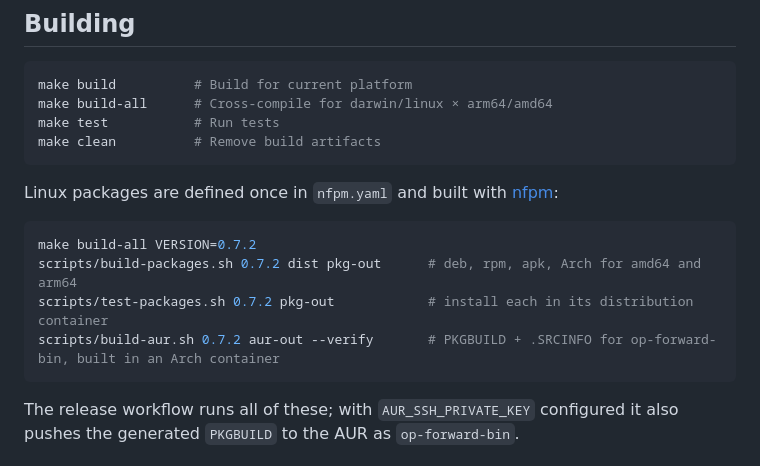
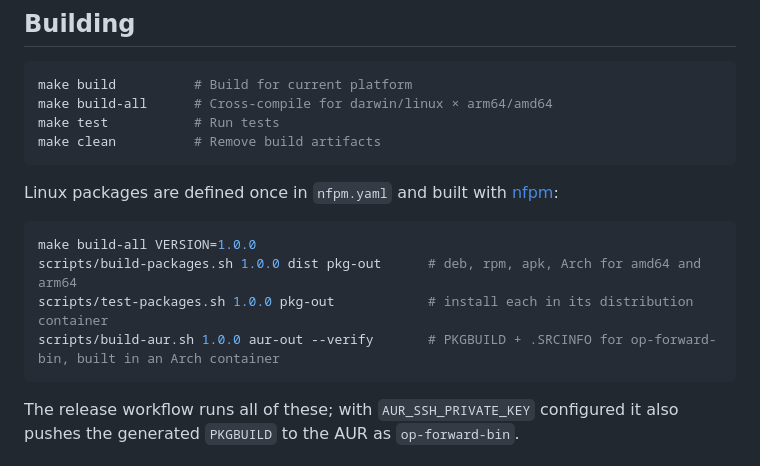
Before and after one commit to ekovshilovsky/op-forward, a Markdown page: README.md, the part around the change. GitHub-like rendering.

````diff
--- a/README.md
+++ b/README.md
@@ -291,10 +291,10 @@ Linux packages are defined once in `nfpm.yaml` and built with
 [nfpm](https://nfpm.goreleaser.com):
 
 ```bash
-make build-all VERSION=0.7.2
-scripts/build-packages.sh 0.7.2 dist pkg-out      # deb, rpm, apk, Arch for amd64 and arm64
-scripts/test-packages.sh 0.7.2 pkg-out            # install each in its distribution container
-scripts/build-aur.sh 0.7.2 aur-out --verify       # PKGBUILD + .SRCINFO for op-forward-bin, built in an Arch container
+make build-all VERSION=1.0.0
+scripts/build-packages.sh 1.0.0 dist pkg-out      # deb, rpm, apk, Arch for amd64 and arm64
+scripts/test-packages.sh 1.0.0 pkg-out            # install each in its distribution container
+scripts/build-aur.sh 1.0.0 aur-out --verify       # PKGBUILD + .SRCINFO for op-forward-bin, built in an Arch container
 ```
 
 The release workflow runs all of these; with `AUR_SSH_PRIVATE_KEY` configured it
````
Also changed, not shown: docs/development.md (+6 -6 lines).
